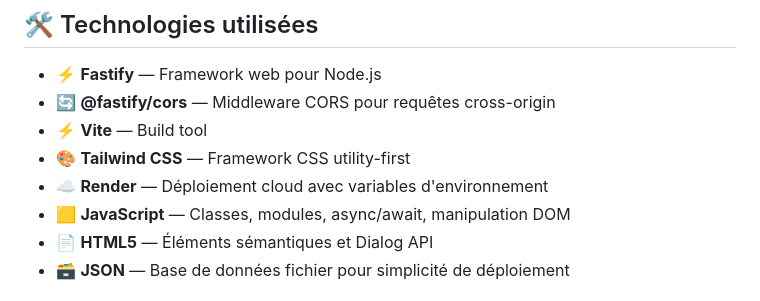
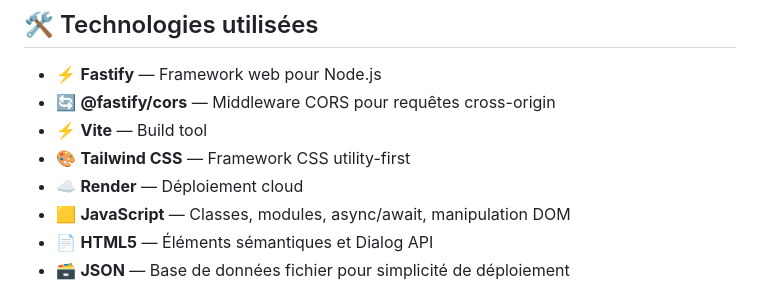
Before and after one commit to Nathan0769/Habit-Tracker, a Markdown page: README.md, the part around the change. Drawn GitHub-style.

```diff
--- a/README.md
+++ b/README.md
@@ -66,7 +66,7 @@ Une application web moderne pour suivre vos habitudes quotidiennes avec une arch
 - 🔄 **@fastify/cors** — Middleware CORS pour requêtes cross-origin
 - ⚡ **Vite** — Build tool
 - 🎨 **Tailwind CSS** — Framework CSS utility-first
-- ☁️ **Render** — Déploiement cloud avec variables d'environnement
+- ☁️ **Render** — Déploiement cloud
 - 🟨 **JavaScript** — Classes, modules, async/await, manipulation DOM
 - 📄 **HTML5** — Éléments sémantiques et Dialog API
 - 🗃️ **JSON** — Base de données fichier pour simplicité de déploiement
```
